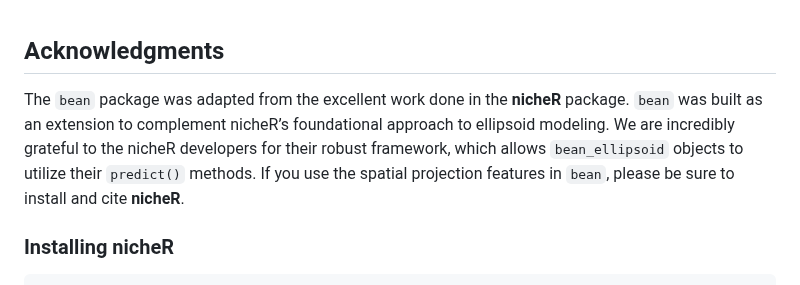
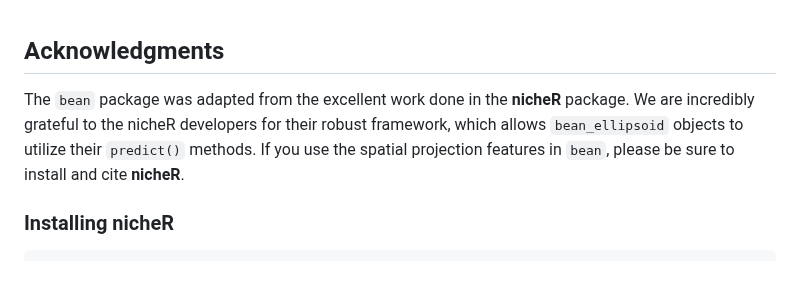
Before and after one commit to paanwaris/bean, a Markdown page: README.md, the part around the change. GitHub-like rendering.

```diff
--- a/README.md
+++ b/README.md
@@ -152,12 +152,10 @@ vignette("niche-modeling")
 ## Acknowledgments
 
 The `bean` package was adapted from the excellent work done in the
-**nicheR** package. `bean` was built as an extension to complement
-nicheR’s foundational approach to ellipsoid modeling. We are incredibly
-grateful to the nicheR developers for their robust framework, which
-allows `bean_ellipsoid` objects to utilize their `predict()` methods. If
-you use the spatial projection features in `bean`, please be sure to
-install and cite **nicheR**.
+**nicheR** package. We are incredibly grateful to the nicheR developers
+for their robust framework, which allows `bean_ellipsoid` objects to
+utilize their `predict()` methods. If you use the spatial projection
+features in `bean`, please be sure to install and cite **nicheR**.
 
 ### Installing nicheR
 
```
